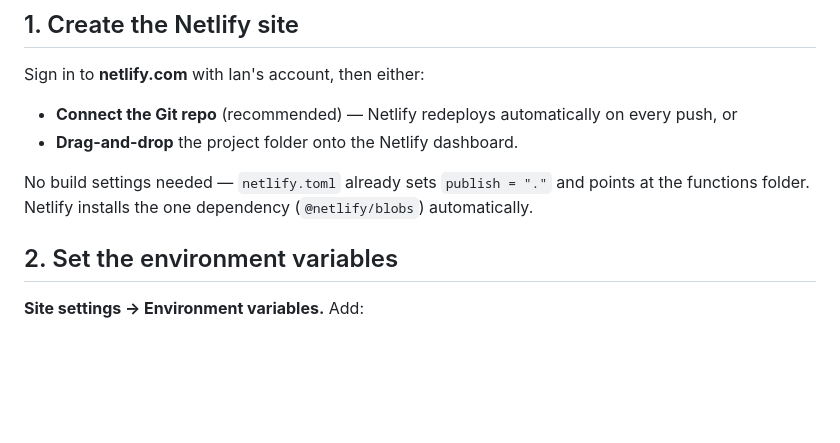
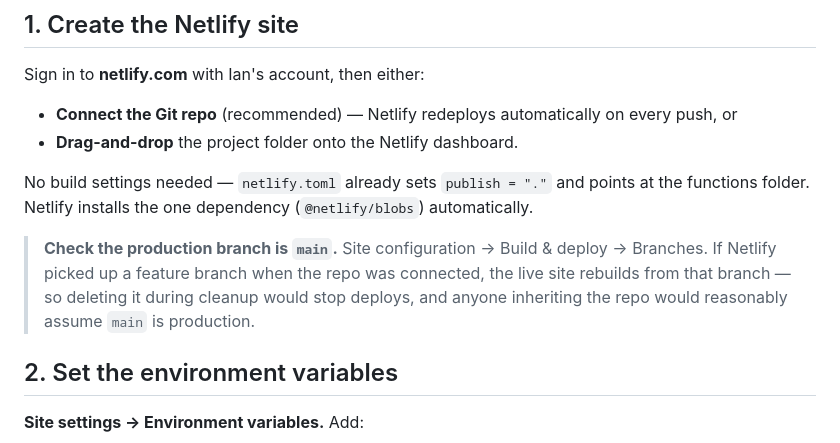
Before and after one commit to Wisey6/Neotype-, a Markdown page: SETUP.md, the part around the change. Drawn GitHub-style; blank space fills up the shorter version.

Commit message:
Document that the Netlify production branch should be main
Netlify picked up the feature branch when the repo was connected, so production
rebuilds from it rather than main. Works while both are in sync, but deleting
that branch during cleanup would silently stop deploys.

This push also triggers a rebuild so the ADMIN_PASSWORD env var (added after the
last deploy) is picked up by the function.

Co-Authored-By: Claude Opus 4.8 <noreply@anthropic.com>
Claude-Session: https://claude.ai/code/session_019aRE4JTPm3jWAkVj6Xa7RT

```diff
--- a/SETUP.md
+++ b/SETUP.md
@@ -26,6 +26,12 @@ Sign in to **netlify.com** with Ian's account, then either:
 No build settings needed — `netlify.toml` already sets `publish = "."` and points
 at the functions folder. Netlify installs the one dependency (`@netlify/blobs`)
 automatically.
+
+> **Check the production branch is `main`.** Site configuration → Build & deploy
+> → Branches. If Netlify picked up a feature branch when the repo was connected,
+> the live site rebuilds from that branch — so deleting it during cleanup would
+> stop deploys, and anyone inheriting the repo would reasonably assume `main` is
+> production.
 
 ## 2. Set the environment variables
 
```
